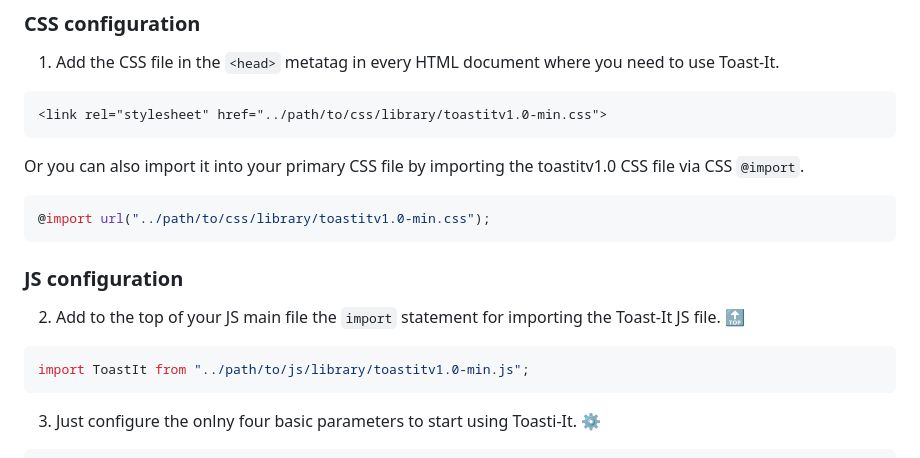
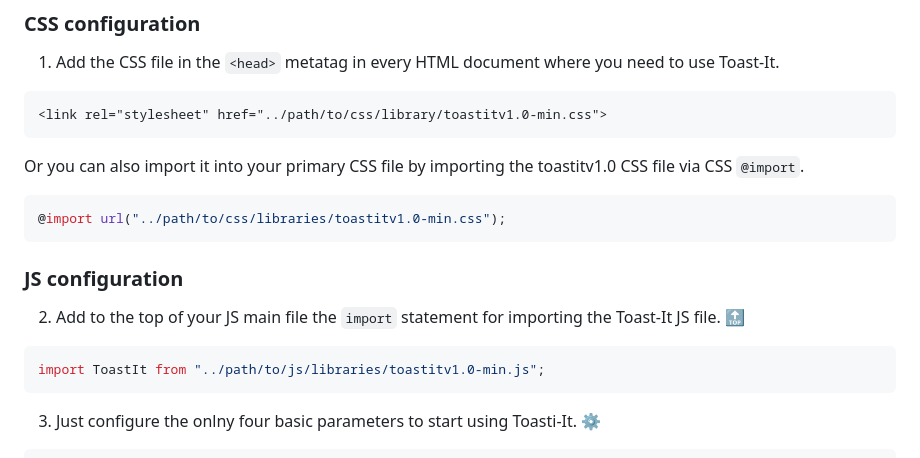
Before and after one commit to mobilepadawan/Toastit-JS, a Markdown page: README.md, the part around the change printed below. GitHub-like rendering.

Commit message:
Modifying the path sample codes

````diff
--- a/README.md
+++ b/README.md
@@ -19,14 +19,14 @@ Download the minified version of `toastitv1.0-min.css` and `toastitv1.0-min.js`
 Or you can also import it into your primary CSS file by importing the toastitv1.0 CSS file via CSS `@import`.
 
 ```CSS
-@import url("../path/to/css/library/toastitv1.0-min.css");
+@import url("../path/to/css/libraries/toastitv1.0-min.css");
 ```
 
 ### JS configuration
 2. Add to the top of your JS main file the `import` statement for importing the Toast-It JS file. 🔝
 
 ```javascript
-import ToastIt from "../path/to/js/library/toastitv1.0-min.js";
+import ToastIt from "../path/to/js/libraries/toastitv1.0-min.js";
 ```
 
 3. Just configure the onlny four basic parameters to start using Toasti-It. ⚙️
````
Also changed, not shown: other parts of README.md (+1 -1 lines).
